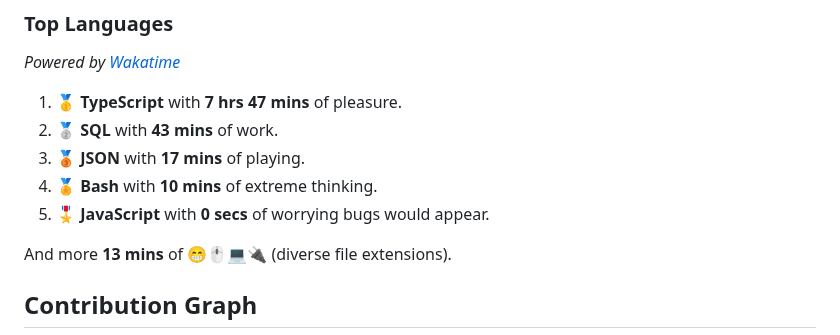
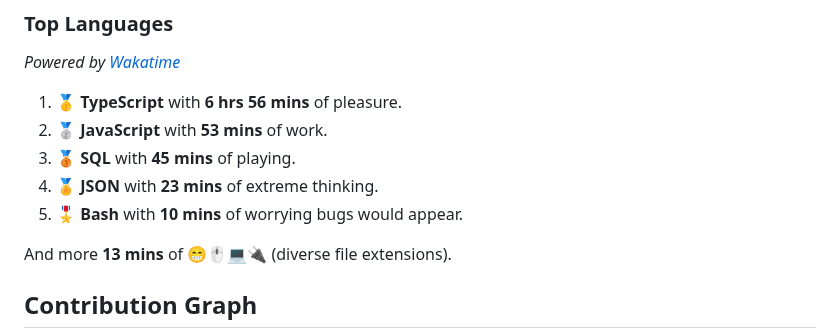
Before and after one commit to wilkerHop/wilkerHop, a Markdown page: README.md, the part around the change. Rendered like a GitHub page.

Commit message:
docs: update news

```diff
--- a/README.md
+++ b/README.md
@@ -83,11 +83,11 @@
 
 _Powered by [Wakatime](https://wakatime.com/@wilkerHop)_
 
-1. 🥇 **TypeScript** with **7 hrs 47 mins** of pleasure.
-2. 🥈 **SQL** with **43 mins** of work.
-3. 🥉 **JSON** with **17 mins** of playing.
-4. 🏅 **Bash** with **10 mins** of extreme thinking.
-5. 🎖️ **JavaScript** with **0 secs** of worrying bugs would appear.
+1. 🥇 **TypeScript** with **6 hrs 56 mins** of pleasure.
+2. 🥈 **JavaScript** with **53 mins** of work.
+3. 🥉 **SQL** with **45 mins** of playing.
+4. 🏅 **JSON** with **23 mins** of extreme thinking.
+5. 🎖️ **Bash** with **10 mins** of worrying bugs would appear.
 
 And more **13 mins** of 😁🖱💻🔌 (diverse file extensions).
 
```
